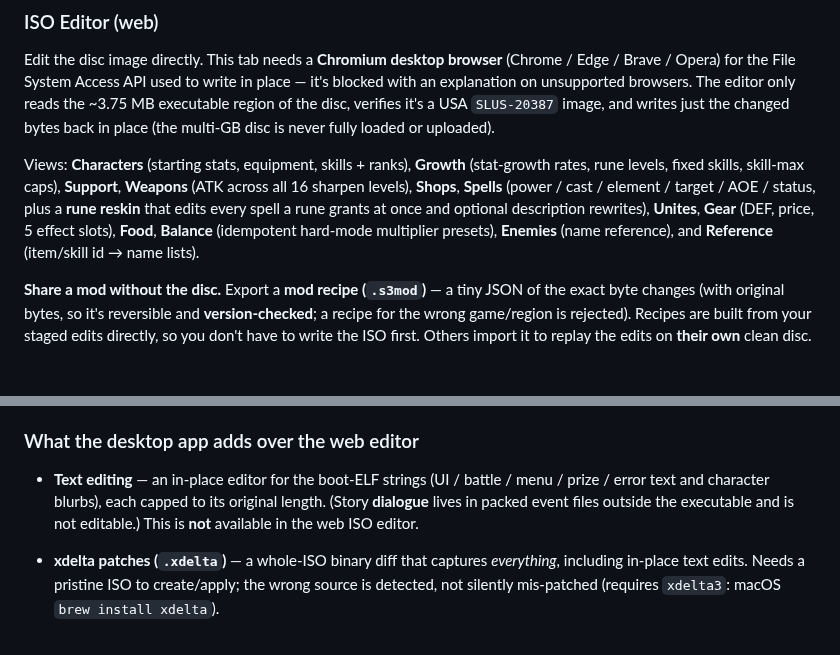
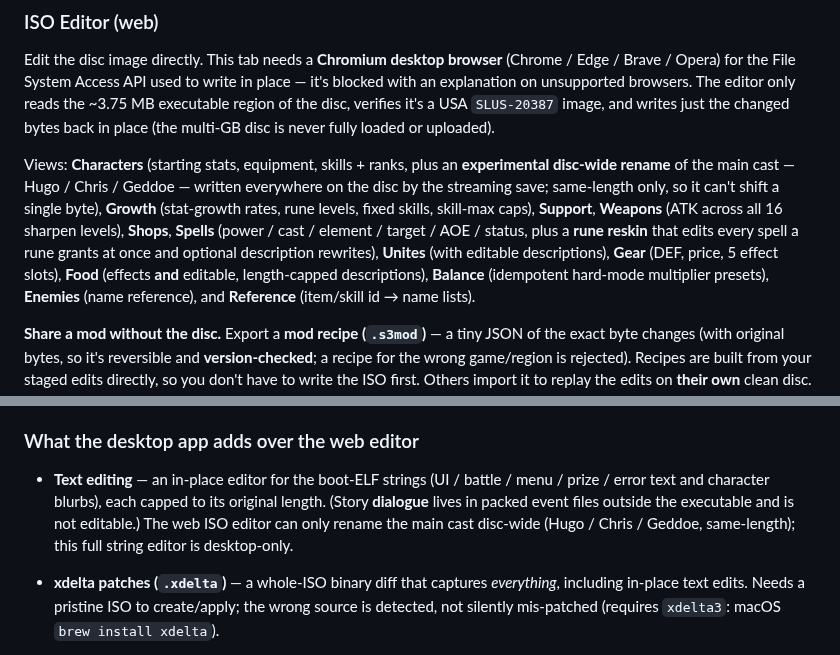
Before and after one commit to TheSparda/Suikoden-3-Editor, a Markdown page: README.md, 2 parts joined by grey strips. GitHub-like rendering; blank space fills up the shorter version.

Commit message:
README: bring feature descriptions up to date (v1.3.0)
Reflect features shipped since the last README pass:
- web ISO editor Characters view now has an experimental disc-wide
  main-cast rename (Hugo/Chris/Geddoe, same-length, streaming save)
- Food descriptions and Unite descriptions are now editable in the web
  ISO editor
- correct the desktop 'text editing not available in web' caveat, which
  is now only true of the full boot-ELF string editor

```diff
--- a/README.md
+++ b/README.md
@@ -85,11 +85,14 @@ blocked with an explanation on unsupported browsers. The editor only reads the ~
 executable region of the disc, verifies it's a USA `SLUS-20387` image, and writes just the
 changed bytes back in place (the multi-GB disc is never fully loaded or uploaded).
 
-Views: **Characters** (starting stats, equipment, skills + ranks), **Growth** (stat-growth
-rates, rune levels, fixed skills, skill-max caps), **Support**, **Weapons** (ATK across all
-16 sharpen levels), **Shops**, **Spells** (power / cast / element / target / AOE / status,
-plus a **rune reskin** that edits every spell a rune grants at once and optional description
-rewrites), **Unites**, **Gear** (DEF, price, 5 effect slots), **Food**, **Balance**
+Views: **Characters** (starting stats, equipment, skills + ranks, plus an **experimental
+disc-wide rename** of the main cast — Hugo / Chris / Geddoe — written everywhere on the disc
+by the streaming save; same-length only, so it can't shift a single byte), **Growth**
+(stat-growth rates, rune levels, fixed skills, skill-max caps), **Support**, **Weapons** (ATK
+across all 16 sharpen levels), **Shops**, **Spells** (power / cast / element / target / AOE /
+status, plus a **rune reskin** that edits every spell a rune grants at once and optional
+description rewrites), **Unites** (with editable descriptions), **Gear** (DEF, price, 5 effect
+slots), **Food** (effects **and** editable, length-capped descriptions), **Balance**
 (idempotent hard-mode multiplier presets), **Enemies** (name reference), and **Reference**
 (item/skill id → name lists).
 
@@ -124,8 +127,9 @@ has a **↺** restore and there's a light/dark theme toggle.
 
 - **Text editing** — an in-place editor for the boot-ELF strings (UI / battle / menu / prize /
   error text and character blurbs), each capped to its original length. (Story **dialogue**
-  lives in packed event files outside the executable and is not editable.) This is **not**
-  available in the web ISO editor.
+  lives in packed event files outside the executable and is not editable.) The web ISO editor
+  can only rename the main cast disc-wide (Hugo / Chris / Geddoe, same-length); this full
+  string editor is desktop-only.
 - **xdelta patches (`.xdelta`)** — a whole-ISO binary diff that captures *everything*,
   including in-place text edits. Needs a pristine ISO to create/apply; the wrong source is
   detected, not silently mis-patched (requires `xdelta3`: macOS `brew install xdelta`).
```
